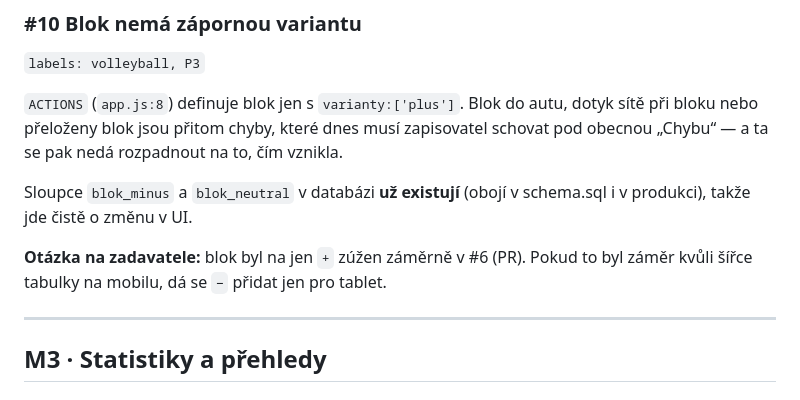
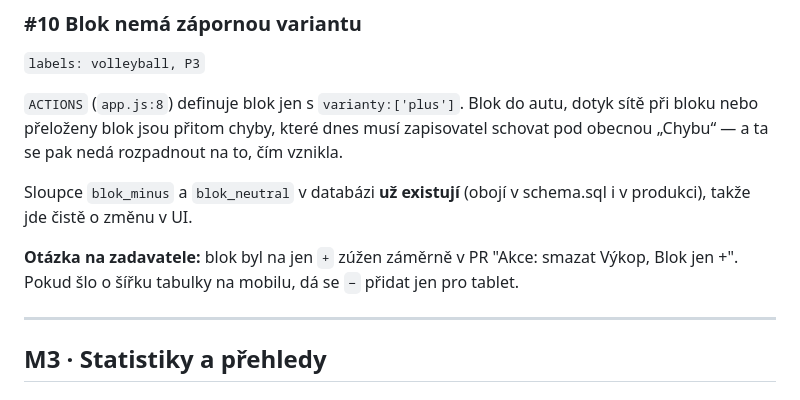
Before and after one commit to petrbocek/volley_stats, a Markdown page: ISSUES.md, the part around the change. Rendered like a GitHub page.

Commit message:
ISSUES.md: jednoznačný odkaz na PR v issue o bloku
"#6" by po založení issues ukazovalo na jinou issue než na zamýšlený PR.

Co-Authored-By: Claude Opus 5 <noreply@anthropic.com>
Claude-Session: https://claude.ai/code/session_017pqpMtWs7cjfaciRoXfL1m

```diff
--- a/ISSUES.md
+++ b/ISSUES.md
@@ -231,8 +231,9 @@ zapisovatel schovat pod obecnou „Chybu“ — a ta se pak nedá rozpadnout na
 Sloupce `blok_minus` a `blok_neutral` v databázi **už existují** (obojí
 v schema.sql i v produkci), takže jde čistě o změnu v UI.
 
-**Otázka na zadavatele:** blok byl na jen `+` zúžen záměrně v #6 (PR). Pokud to
-byl záměr kvůli šířce tabulky na mobilu, dá se `−` přidat jen pro tablet.
+**Otázka na zadavatele:** blok byl na jen `+` zúžen záměrně v PR "Akce: smazat
+Výkop, Blok jen +". Pokud šlo o šířku tabulky na mobilu, dá se `−` přidat jen
+pro tablet.
 
 ---
 
```
